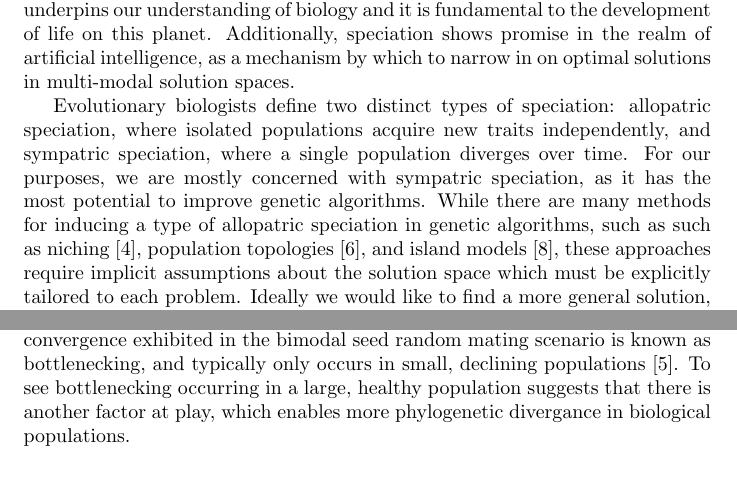
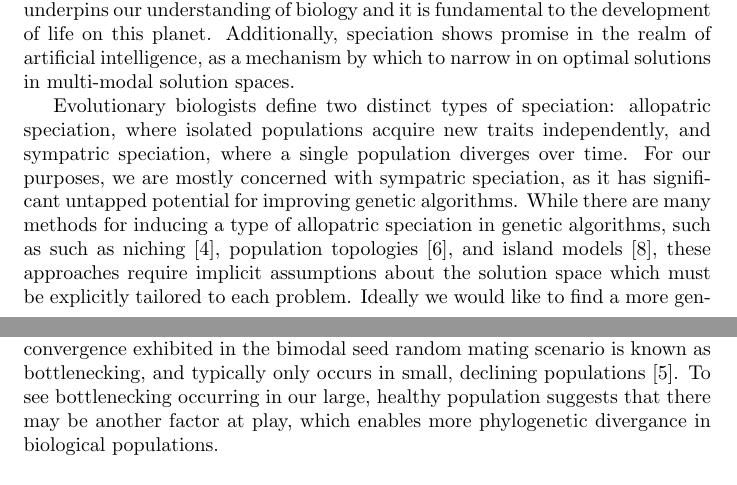
Before and after one commit to zoox101/SpeciationSimulation, a LaTeX document (LaTeX/main.tex): two parts of pages 1 and 2 of 15, joined at a grey line, cut so that both start at the same text. Compiled offline with pdfLaTeX.

Commit message:
Minor Text Fixes

```diff
--- a/LaTeX/main.tex
+++ b/LaTeX/main.tex
@@ -1,6 +1,6 @@
 \documentclass{article}
 \title{Synthetic Sympatric Speciation Through Meiotic Inheritance}
-\author{William Booker - Version 2.08}
+\author{William Booker - Version 2.20}
 \date{February 16, 2017}
 
 \usepackage[utf8]{inputenc}
@@ -29,11 +29,11 @@ Speciation is a critical process for both evolutionary science and machine learn
 
 Speciation describes the natural tendancy for homogenous populations to split and form discrete groups through the continuous process of evolution. \cite{SPBOOK} It underpins our understanding of biology and it is fundamental to the development of life on this planet. Additionally, speciation shows promise in the realm of artificial intelligence, as a mechanism by which to narrow in on optimal solutions in multi-modal solution spaces.
 
-Evolutionary biologists define two distinct types of speciation: allopatric speciation, where isolated populations acquire new traits independently, and sympatric speciation, where a single population diverges over time. For our purposes, we are mostly concerned with sympatric speciation, as it has the most potential to improve genetic algorithms. While there are many methods for inducing a type of allopatric speciation in genetic algorithms, such as such as niching \cite{NICHING}, population topologies \cite{TOPOLOGIES}, and island models \cite{ISLAND}, these approaches require implicit assumptions about the solution space which must be explicitly tailored to each problem. Ideally we would like to find a more general solution, where the algorithm speciates correctly in a number of different enviornments.
+Evolutionary biologists define two distinct types of speciation: allopatric speciation, where isolated populations acquire new traits independently, and sympatric speciation, where a single population diverges over time. For our purposes, we are mostly concerned with sympatric speciation, as it has significant untapped potential for improving genetic algorithms. While there are many methods for inducing a type of allopatric speciation in genetic algorithms, such as such as niching \cite{NICHING}, population topologies \cite{TOPOLOGIES}, and island models \cite{ISLAND}, these approaches require implicit assumptions about the solution space which must be explicitly tailored to each problem. Ideally we would like to find a more general solution, where the algorithm speciates correctly in a number of different enviornments.
 
 For our experiments in sympatric speciation, we chose to examine an evolutionary model designed my Mark Woener et al. as part of the paper \textit{Sexual Selection, Resource Distribution, and Population Size in Synthetic Sympatric Speciation}. In the paper, the researchers hypothesized that sexual selection may be key to inducing sympatric speciation, as it has the potential to isolate sub-groups within a population, which could then evolve different traits in a similar manner to allotropic speciation. To test this hypothesis, the researchers set up a 2x2 factorial study using a simulated population of finches. In the study, the researches created two different distributions of seeds, bimodal and uniform, and observed the differences in population dynamics between finches that utilized sexual selection and those that did not.
 
-While the researches successfully demonstrated that sexual selection was an effective method to induce sympatric speciation in a population, some of the results in their control study seemed to contradict our understanding of biological speciation. Specifically, when a population without sexual selection encountered a bimodal seed distribution, the population never expanded to cover both possible niches. This result is peculiar, as any species is highly incentivized to take advantage of all available niches in its environment. The convergence exhibited in the bimodal seed random mating scenario is known as bottlenecking, and typically only occurs in small, declining populations \cite{CHICKEN}. To see bottlenecking occurring in a large, healthy population suggests that there is another factor at play, which enables more phylogenetic divergance in biological populations.
+While the researches successfully demonstrated that sexual selection was an effective method to induce sympatric speciation in a population, some of the results in their control study seemed to contradict our understanding of biological speciation. Specifically, when a population without sexual selection encountered a bimodal seed distribution, the population never expanded to cover both possible niches. This result is peculiar, as any species is highly incentivized to take advantage of all available niches in its environment. The convergence exhibited in the bimodal seed random mating scenario is known as bottlenecking, and typically only occurs in small, declining populations \cite{CHICKEN}. To see bottlenecking occurring in our large, healthy population suggests that there may be another factor at play, which enables more phylogenetic divergance in biological populations.
 
 
 
```
Also changed, not shown: LaTeX/main.pdf, 3 other files.
